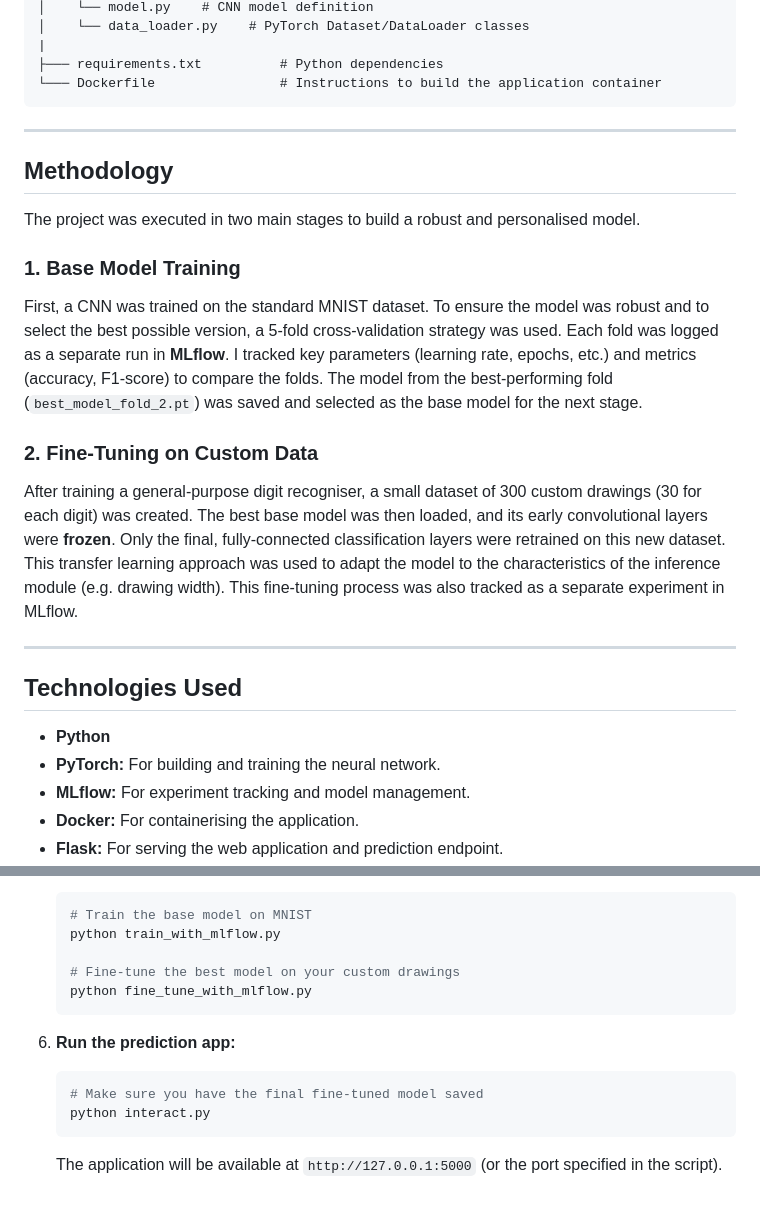
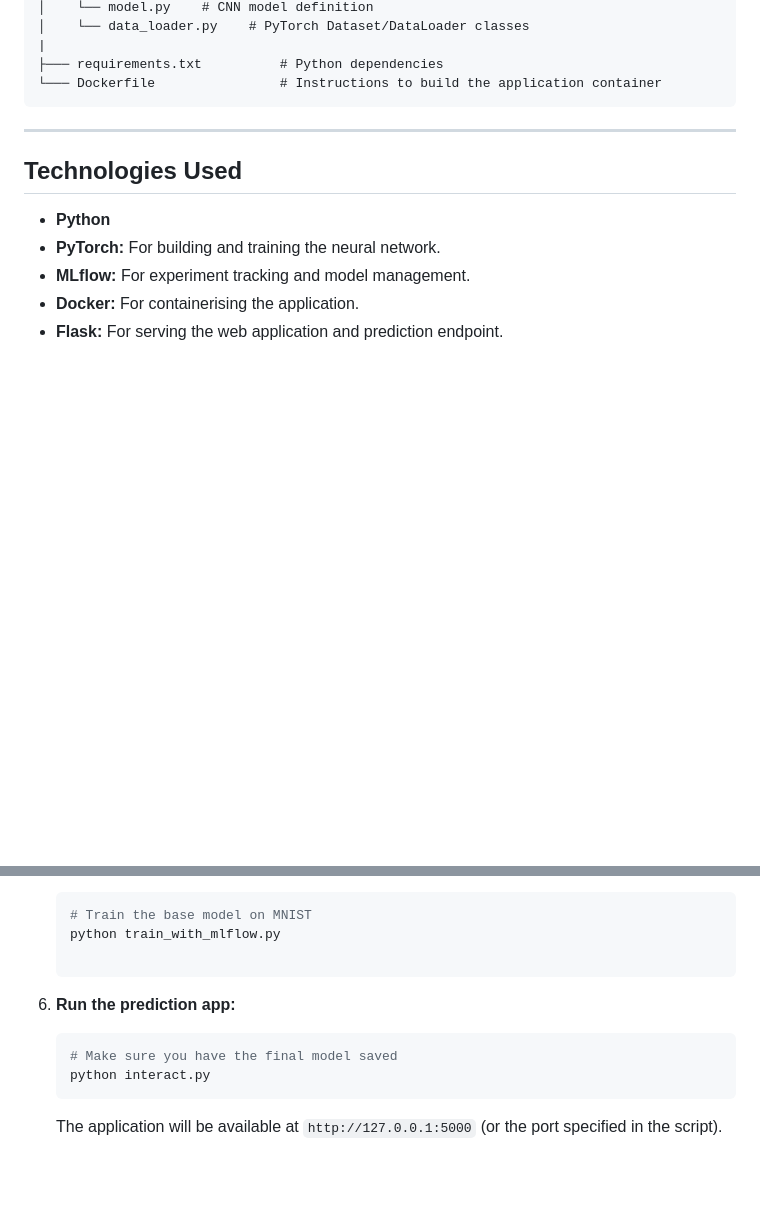
Before and after one commit to muanderson/Handwritten-digit-and-letter-recogniser, a Markdown page: README.md, 2 parts joined by grey strips. Drawn GitHub-style; blank space fills up the shorter version.

````diff
--- a/README.md
+++ b/README.md
@@ -59,21 +59,6 @@ You can try out the live application, deployed on Hugging Face Spaces, at the li
 ├─── requirements.txt          # Python dependencies
 └─── Dockerfile                # Instructions to build the application container
 ```
-
----
-
-## Methodology
-
-The project was executed in two main stages to build a robust and personalised model.
-
-### 1. Base Model Training
-
-First, a CNN was trained on the standard MNIST dataset. To ensure the model was robust and to select the best possible version, a 5-fold cross-validation strategy was used. Each fold was logged as a separate run in **MLflow**. I tracked key parameters (learning rate, epochs, etc.) and metrics (accuracy, F1-score) to compare the folds. The model from the best-performing fold (`best_model_fold_2.pt`) was saved and selected as the base model for the next stage.
-
-### 2. Fine-Tuning on Custom Data
-
-After training a general-purpose digit recogniser, a small dataset of 300 custom drawings (30 for each digit) was created. The best base model was then loaded, and its early convolutional layers were **frozen**. Only the final, fully-connected classification layers were retrained on this new dataset. This transfer learning approach was used to adapt the model to the characteristics of the inference module (e.g. drawing width). This fine-tuning process was also tracked as a separate experiment in MLflow.
-
 ---
 
 ## Technologies Used
@@ -123,13 +108,9 @@ To run this project on your local machine, follow these steps:
     # Train the base model on MNIST
     python train_with_mlflow.py
 
-    # Fine-tune the best model on your custom drawings
-    python fine_tune_with_mlflow.py
-    ```
-
 6.  **Run the prediction app:**
     ```bash
-    # Make sure you have the final fine-tuned model saved
+    # Make sure you have the final model saved
     python interact.py
     ```
     The application will be available at `http://127.0.0.1:5000` (or the port specified in the script).
````
